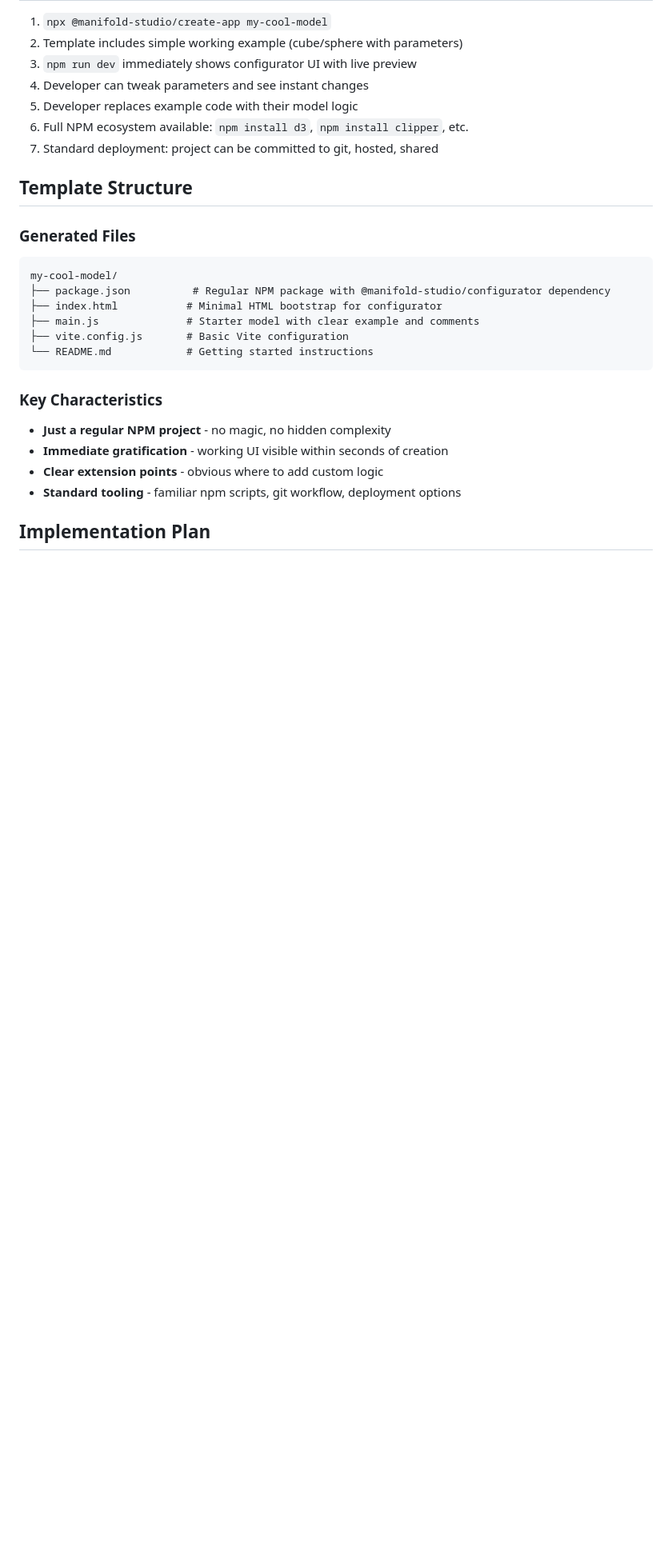
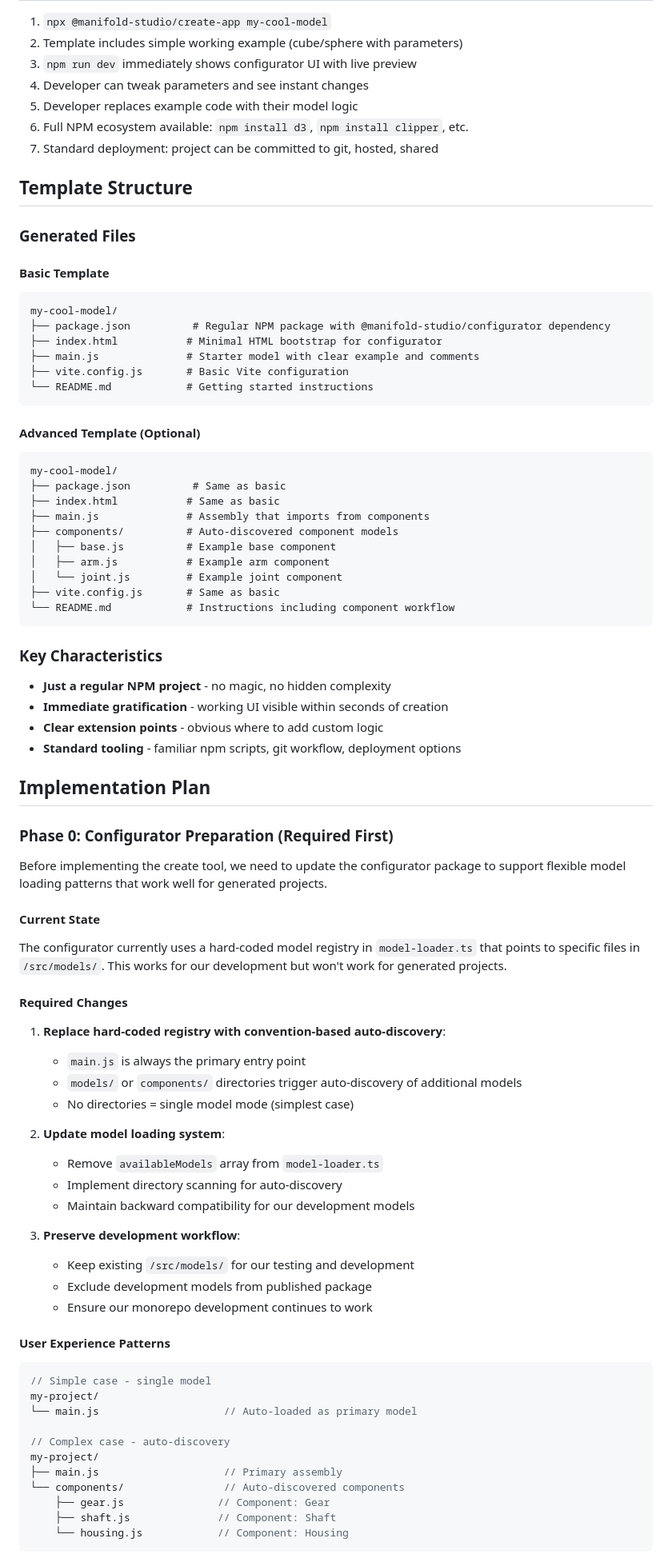
Before and after one commit to tonyhschu/manifold-cad-live-preview, a Markdown page: manifold-studio-create-tool-plan.md, the part around one of its changes. Shown at 80% size. Rendered like a GitHub page; blank space fills up the shorter version.

Commit message:
Update create tool plan

````diff
--- a/manifold-studio-create-tool-plan.md
+++ b/manifold-studio-create-tool-plan.md
@@ -62,6 +67,9 @@ We'll use the **@manifold-studio** scope to clearly position these packages as a
 ## Template Structure
 
 ### Generated Files
+
+#### Basic Template
+
 ```
 my-cool-model/
 ├── package.json          # Regular NPM package with @manifold-studio/configurator dependency
@@ -71,7 +79,23 @@ my-cool-model/
 └── README.md            # Getting started instructions
 ```
 
+#### Advanced Template (Optional)
+
+```
+my-cool-model/
+├── package.json          # Same as basic
+├── index.html           # Same as basic
+├── main.js              # Assembly that imports from components
+├── components/          # Auto-discovered component models
+│   ├── base.js          # Example base component
+│   ├── arm.js           # Example arm component
+│   └── joint.js         # Example joint component
+├── vite.config.js       # Same as basic
+└── README.md            # Instructions including component workflow
+```
+
 ### Key Characteristics
+
 - **Just a regular NPM project** - no magic, no hidden complexity
 - **Immediate gratification** - working UI visible within seconds of creation
 - **Clear extension points** - obvious where to add custom logic
@@ -79,3 +103,46 @@ my-cool-model/
 
 ## Implementation Plan
 
+### Phase 0: Configurator Preparation (Required First)
+
+Before implementing the create tool, we need to update the configurator package to support flexible model loading patterns that work well for generated projects.
+
+#### Current State
+
+The configurator currently uses a hard-coded model registry in `model-loader.ts` that points to specific files in `/src/models/`. This works for our development but won't work for generated projects.
+
+#### Required Changes
+
+1. **Replace hard-coded registry with convention-based auto-discovery**:
+
+   - `main.js` is always the primary entry point
+   - `models/` or `components/` directories trigger auto-discovery of additional models
+   - No directories = single model mode (simplest case)
+
+2. **Update model loading system**:
+
+   - Remove `availableModels` array from `model-loader.ts`
+   - Implement directory scanning for auto-discovery
+   - Maintain backward compatibility for our development models
+
+3. **Preserve development workflow**:
+   - Keep existing `/src/models/` for our testing and development
+   - Exclude development models from published package
+   - Ensure our monorepo development continues to work
+
+#### User Experience Patterns
+
+```javascript
+// Simple case - single model
+my-project/
+└── main.js                    // Auto-loaded as primary model
+
+// Complex case - auto-discovery
+my-project/
+├── main.js                    // Primary assembly
+└── components/                // Auto-discovered components
+    ├── gear.js               // Component: Gear
+    ├── shaft.js              // Component: Shaft
+    └── housing.js            // Component: Housing
+```
+
````
Also changed, not shown: other parts of manifold-studio-create-tool-plan.md (+26 -0 lines).
